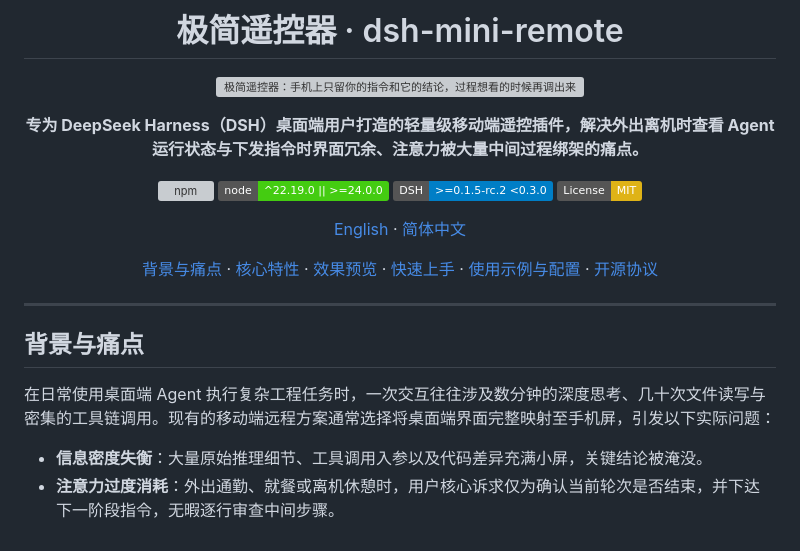
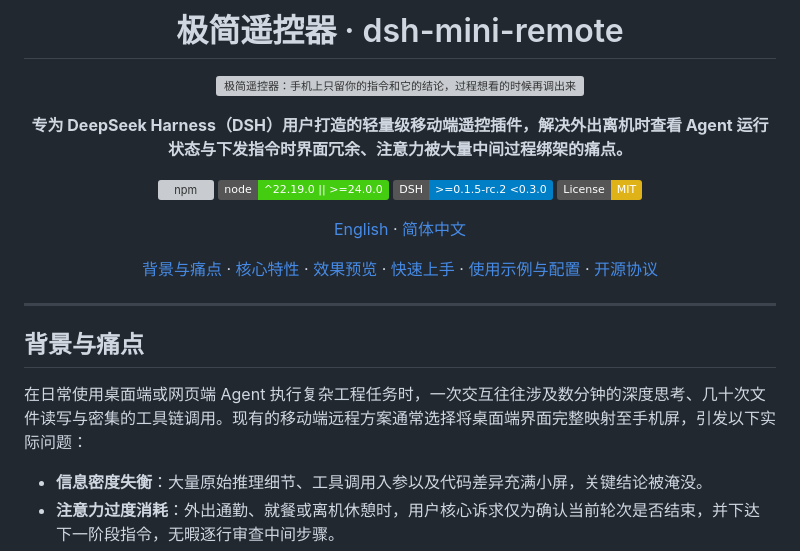
Before and after one commit to xingzhen199186/dsh-mini-remote, a Markdown page: README.md, the part around the change. GitHub-like rendering; badges without logos; grey boxes are pictures that could not be loaded.

Commit message:
Refine README.md language for clarity

```diff
--- a/README.md
+++ b/README.md
@@ -6,7 +6,7 @@
   <img src="https://raw.githubusercontent.com/xingzhen199186/dsh-mini-remote/main/docs/promo.webp" alt="极简遥控器：手机上只留你的指令和它的结论，过程想看的时候再调出来" width="720" />
 </p>
 
-**专为 DeepSeek Harness（DSH）桌面端用户打造的轻量级移动端遥控插件，解决外出离机时查看 Agent 运行状态与下发指令时界面冗余、注意力被大量中间过程绑架的痛点。**
+**专为 DeepSeek Harness（DSH）用户打造的轻量级移动端遥控插件，解决外出离机时查看 Agent 运行状态与下发指令时界面冗余、注意力被大量中间过程绑架的痛点。**
 
 [![npm](https://img.shields.io/npm/v/dsh-mini-remote)](https://www.npmjs.com/package/dsh-mini-remote)
 [![Node.js](https://img.shields.io/badge/node-%5E22.19.0%20%7C%7C%20%3E%3D24.0.0-brightgreen)](https://nodejs.org/)
@@ -30,7 +30,7 @@
 
 ## 背景与痛点
 
-在日常使用桌面端 Agent 执行复杂工程任务时，一次交互往往涉及数分钟的深度思考、几十次文件读写与密集的工具链调用。现有的移动端远程方案通常选择将桌面端界面完整映射至手机屏，引发以下实际问题：
+在日常使用桌面端或网页端 Agent 执行复杂工程任务时，一次交互往往涉及数分钟的深度思考、几十次文件读写与密集的工具链调用。现有的移动端远程方案通常选择将桌面端界面完整映射至手机屏，引发以下实际问题：
 
 - **信息密度失衡**：大量原始推理细节、工具调用入参以及代码差异充满小屏，关键结论被淹没。
 - **注意力过度消耗**：外出通勤、就餐或离机休憩时，用户核心诉求仅为确认当前轮次是否结束，并下达下一阶段指令，无暇逐行审查中间步骤。
```
